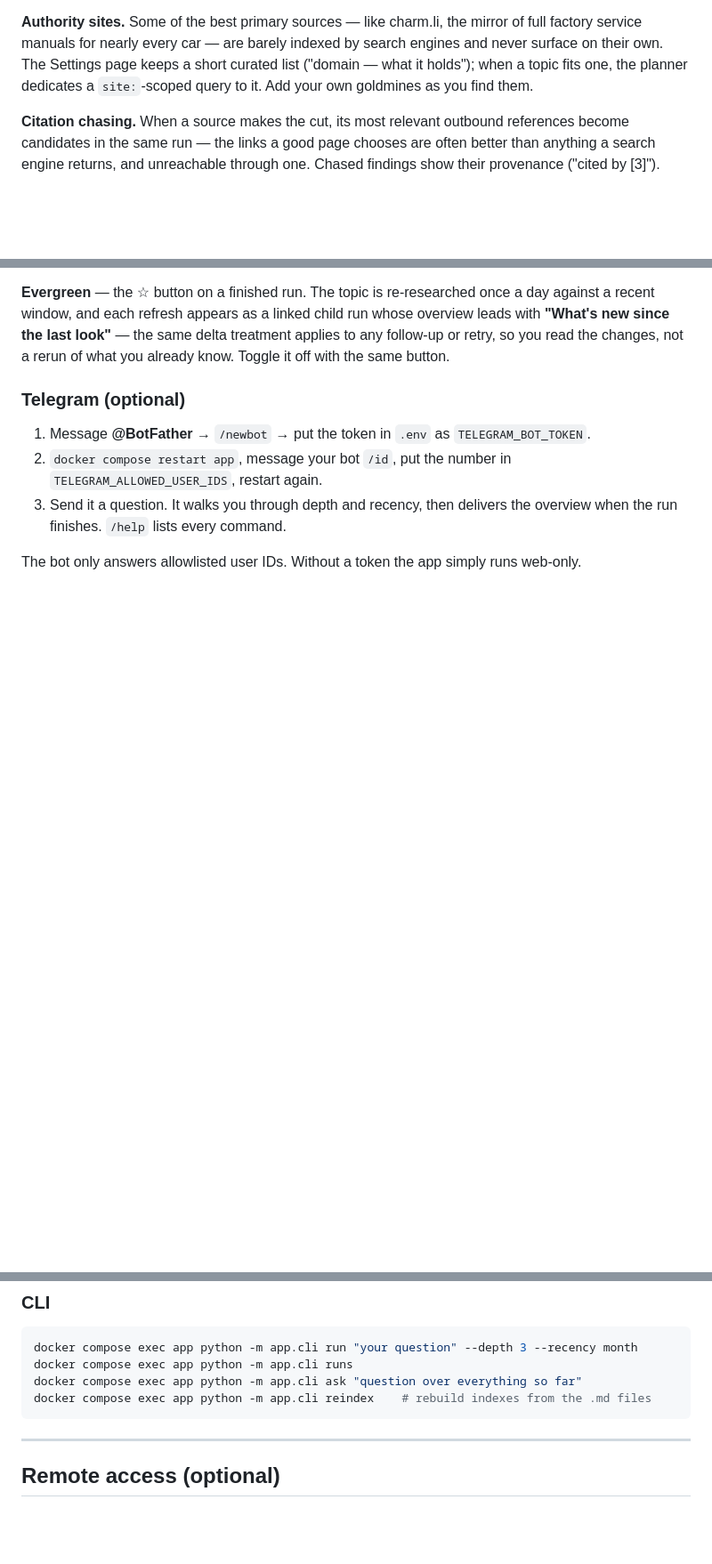
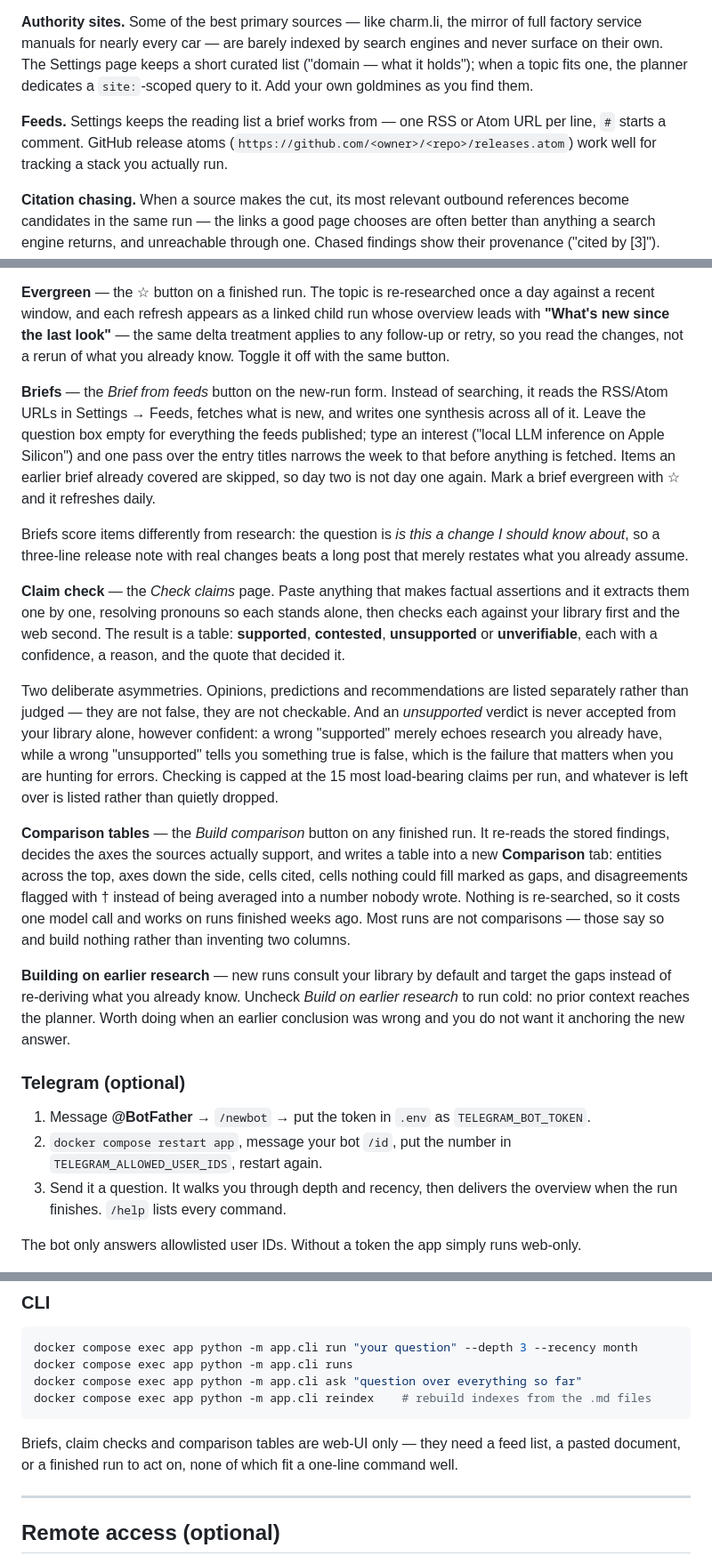
Before and after one commit to lukeswade/mkw, a Markdown page: README.md, 3 parts joined by grey strips. Shown at 89% size. Drawn GitHub-style; blank space fills up the shorter version.

Commit message:
docs: README covers briefs, claim checks and comparison tables
The Read Me page renders README.md, and it still described a research-only
tool — three of the four things the app now does were undocumented.

Adds a table up front framing the three run kinds against what each starts
from, because the architectural point is that only the search step differs;
feature bullets for briefs, claim checking and comparison tables; how-to
sections for each under "Using it", including the two asymmetries in claim
checking that are easy to mistake for bugs (opinions listed rather than
judged, "unsupported" never settled from the library alone); the Feeds
setting; the library's kind badges; and the "Build on earlier research"
toggle.

Also states plainly that briefs, claim checks and comparison tables are
web-UI only — they need a feed list, a pasted document, or a finished run,
none of which fit a one-line command.

Verified rendered in-app: table renders, no broken image placeholders, and
no horizontal overflow at 390px (code blocks scroll in their own container).

````diff
--- a/README.md
+++ b/README.md
@@ -207,6 +239,11 @@ keeps a short curated list ("domain — what it holds"); when a topic fits one,
 the planner dedicates a `site:`-scoped query to it. Add your own goldmines as
 you find them.
 
+**Feeds.** Settings keeps the reading list a brief works from — one RSS or
+Atom URL per line, `#` starts a comment. GitHub release atoms
+(`https://github.com/<owner>/<repo>/releases.atom`) work well for tracking a
+stack you actually run.
+
 **Citation chasing.** When a source makes the cut, its most relevant outbound
 references become candidates in the same run — the links a good page chooses
 are often better than anything a search engine returns, and unreachable
@@ -250,6 +287,50 @@ run whose overview leads with **"What's new since the last look"** — the same
 delta treatment applies to any follow-up or retry, so you read the changes,
 not a rerun of what you already know. Toggle it off with the same button.
 
+**Briefs** — the *Brief from feeds* button on the new-run form. Instead of
+searching, it reads the RSS/Atom URLs in Settings → Feeds, fetches what is
+new, and writes one synthesis across all of it. Leave the question box empty
+for everything the feeds published; type an interest ("local LLM inference on
+Apple Silicon") and one pass over the entry titles narrows the week to that
+before anything is fetched. Items an earlier brief already covered are
+skipped, so day two is not day one again. Mark a brief evergreen with ☆ and
+it refreshes daily.
+
+Briefs score items differently from research: the question is *is this a
+change I should know about*, so a three-line release note with real changes
+beats a long post that merely restates what you already assume.
+
+**Claim check** — the *Check claims* page. Paste anything that makes factual
+assertions and it extracts them one by one, resolving pronouns so each stands
+alone, then checks each against your library first and the web second. The
+result is a table: **supported**, **contested**, **unsupported** or
+**unverifiable**, each with a confidence, a reason, and the quote that
+decided it.
+
+Two deliberate asymmetries. Opinions, predictions and recommendations are
+listed separately rather than judged — they are not false, they are not
+checkable. And an *unsupported* verdict is never accepted from your library
+alone, however confident: a wrong "supported" merely echoes research you
+already have, while a wrong "unsupported" tells you something true is false,
+which is the failure that matters when you are hunting for errors. Checking
+is capped at the 15 most load-bearing claims per run, and whatever is left
+over is listed rather than quietly dropped.
+
+**Comparison tables** — the *Build comparison* button on any finished run.
+It re-reads the stored findings, decides the axes the sources actually
+support, and writes a table into a new **Comparison** tab: entities across
+the top, axes down the side, cells cited, cells nothing could fill marked as
+gaps, and disagreements flagged with † instead of being averaged into a
+number nobody wrote. Nothing is re-searched, so it costs one model call and
+works on runs finished weeks ago. Most runs are not comparisons — those say
+so and build nothing rather than inventing two columns.
+
+**Building on earlier research** — new runs consult your library by default
+and target the gaps instead of re-deriving what you already know. Uncheck
+*Build on earlier research* to run cold: no prior context reaches the
+planner. Worth doing when an earlier conclusion was wrong and you do not want
+it anchoring the new answer.
+
 ### Telegram (optional)
 
 1. Message **@BotFather** → `/newbot` → put the token in `.env` as
@@ -270,6 +351,10 @@ docker compose exec app python -m app.cli runs
 docker compose exec app python -m app.cli ask "question over everything so far"
 docker compose exec app python -m app.cli reindex    # rebuild indexes from the .md files
 ```
+
+Briefs, claim checks and comparison tables are web-UI only — they need a feed
+list, a pasted document, or a finished run to act on, none of which fit a
+one-line command well.
 
 ---
 
````
Also changed, not shown: other parts of README.md (+32 -0 lines).
